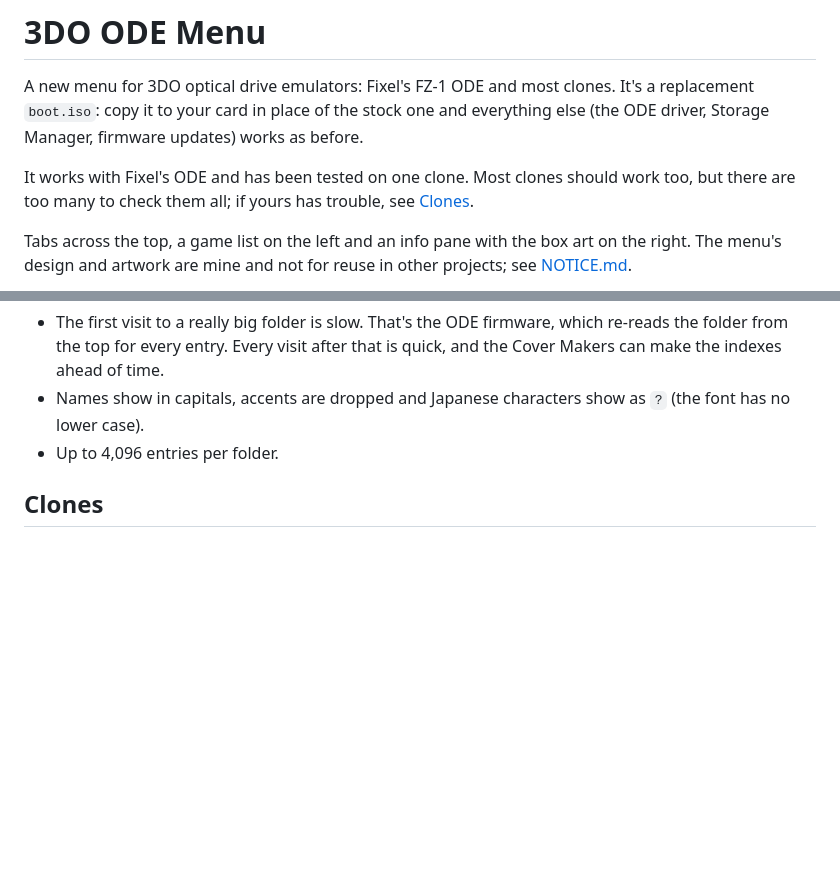
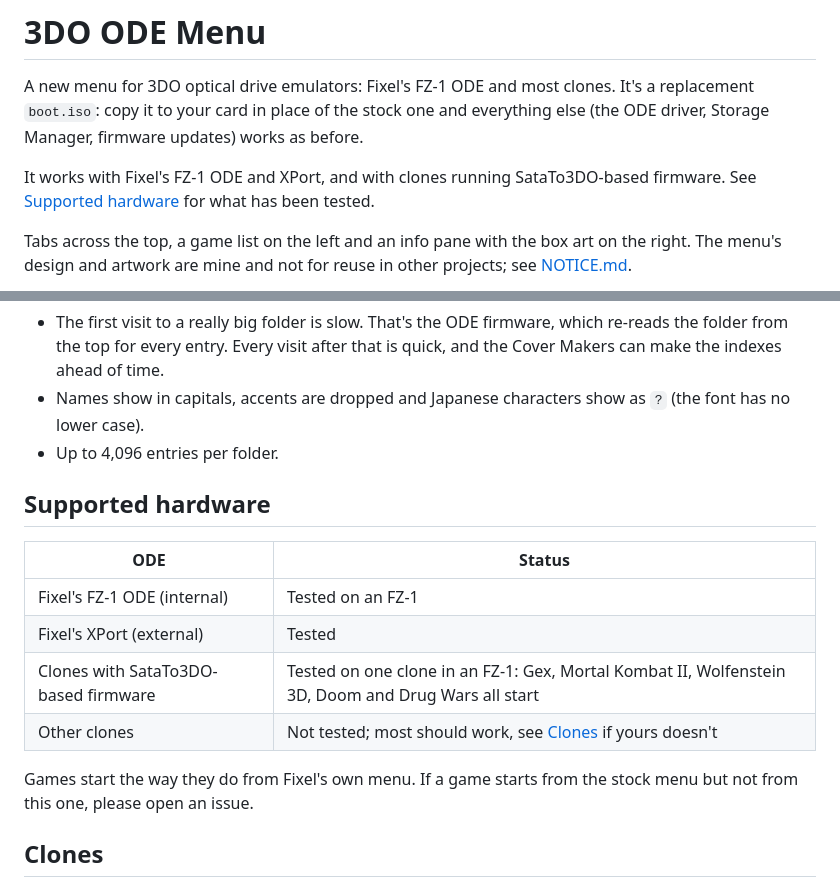
Before and after one commit to thgill/3do-ode-menu, a Markdown page: README.md, 2 parts joined by grey strips. Rendered like a GitHub page; blank space fills up the shorter version.

Commit message:
README: supported hardware (FZ-1 ODE, XPort, SataTo3DO-based clones)

```diff
--- a/README.md
+++ b/README.md
@@ -3,8 +3,8 @@
 A new menu for 3DO optical drive emulators: Fixel's FZ-1 ODE and most clones. It's a replacement `boot.iso`: copy it to your card in place of the stock
 one and everything else (the ODE driver, Storage Manager, firmware updates) works as before.
 
-It works with Fixel's ODE and has been tested on one clone. Most clones should work too, but there are too many
-to check them all; if yours has trouble, see [Clones](#clones).
+It works with Fixel's FZ-1 ODE and XPort, and with clones running SataTo3DO-based firmware. See
+[Supported hardware](#supported-hardware) for what has been tested.
 
 Tabs across the top, a game list on the left and an info pane with the box art on the right. The menu's design and
 artwork are mine and not for reuse in other projects; see [NOTICE.md](NOTICE.md).
@@ -106,6 +106,18 @@ All of these are hidden from the menu (names starting with `_`) and safe to dele
 - Names show in capitals, accents are dropped and Japanese characters show as `?` (the font has no lower case).
 - Up to 4,096 entries per folder.
 
+## Supported hardware
+
+| ODE | Status |
+|---|---|
+| Fixel's FZ-1 ODE (internal) | Tested on an FZ-1 |
+| Fixel's XPort (external) | Tested |
+| Clones with SataTo3DO-based firmware | Tested on one clone in an FZ-1: Gex, Mortal Kombat II, Wolfenstein 3D, Doom and Drug Wars all start |
+| Other clones | Not tested; most should work, see [Clones](#clones) if yours doesn't |
+
+Games start the way they do from Fixel's own menu. If a game starts from the stock menu but not from this one,
+please open an issue.
+
 ## Clones
 
 Clone ODEs don't run Fixel's firmware: the ones seen so far run firmware based on FCare's open-source
```
